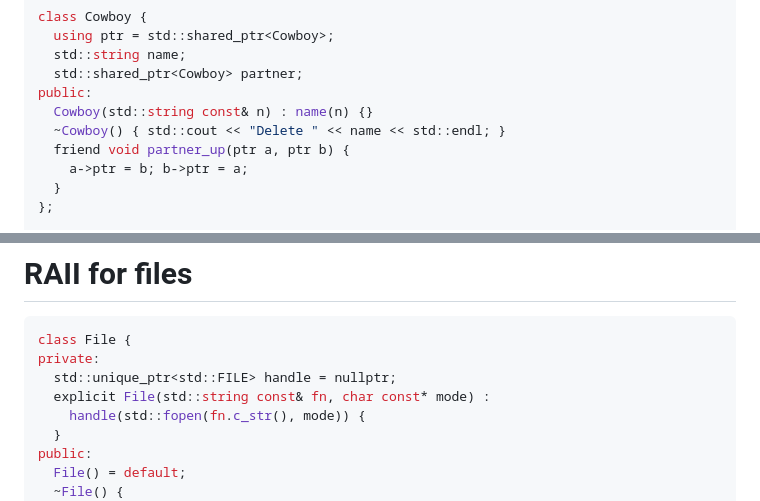
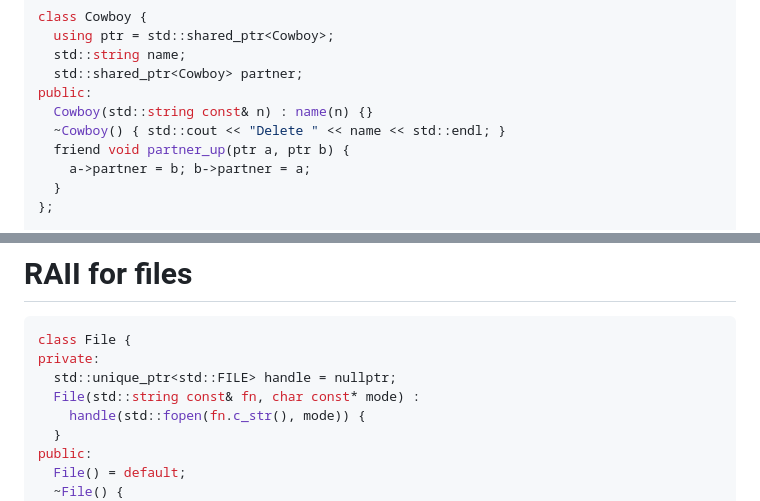
Before and after one commit to EPCCed/APT-CPP, a Markdown page: lectures/resources/README.md, 2 parts joined by grey strips. Rendered like a GitHub page.

```diff
--- a/lectures/resources/README.md
+++ b/lectures/resources/README.md
@@ -639,7 +650,7 @@ public:
   Cowboy(std::string const& n) : name(n) {}
   ~Cowboy() { std::cout << "Delete " << name << std::endl; }
   friend void partner_up(ptr a, ptr b) {
-    a->ptr = b; b->ptr = a;
+    a->partner = b; b->partner = a;
   }
 };
 
@@ -719,7 +730,7 @@ interface - ugh MS Hungarian notation)
 class File {
 private:
   std::unique_ptr<std::FILE> handle = nullptr;
-  explicit File(std::string const& fn, char const* mode) :
+  File(std::string const& fn, char const* mode) :
     handle(std::fopen(fn.c_str(), mode)) {
   }
 public:
```
Also changed, not shown: other parts of lectures/resources/README.md (+20 -11 lines), lectures/resources/mem_layout.jpg (added).
